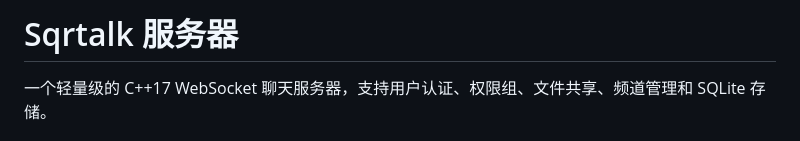
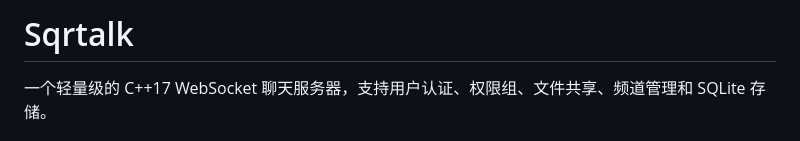
Before and after one commit to Sqrt404/Sqrtalk, a Markdown page: README.md, the part around the change. GitHub-like rendering.

```diff
--- a/README.md
+++ b/README.md
@@ -1,4 +1,4 @@
-# Sqrtalk 服务器
+# Sqrtalk
 
 一个轻量级的 C++17 WebSocket 聊天服务器，支持用户认证、权限组、文件共享、频道管理和 SQLite 存储。
 
```
